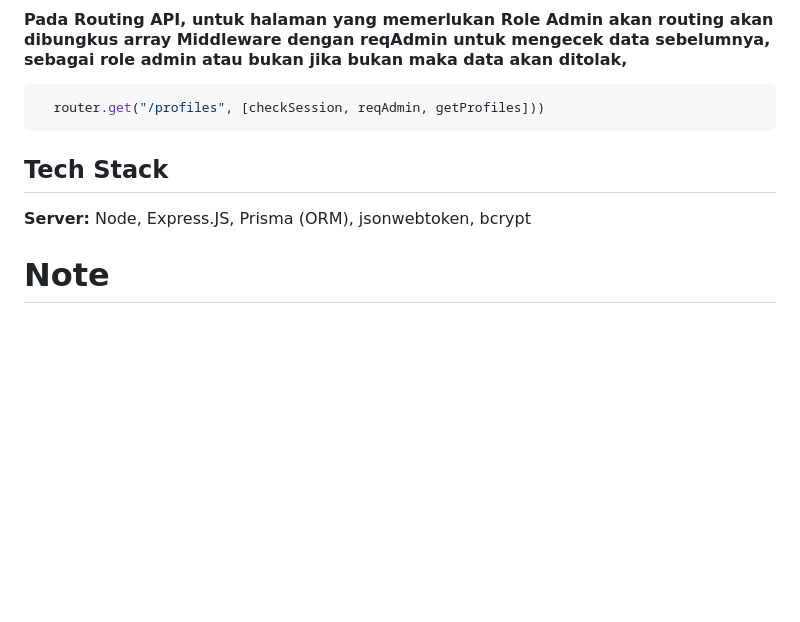
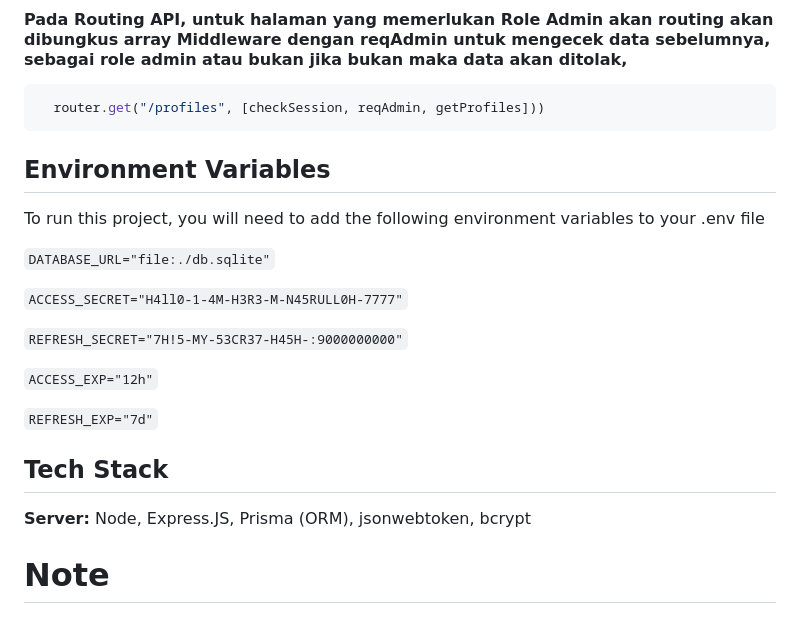
Before and after one commit to An-Ace/yatech-test, a Markdown page: README.md, the part around the change. GitHub-like rendering; blank space fills up the shorter version.

Commit message:
update-readme

````diff
--- a/README.md
+++ b/README.md
@@ -152,10 +152,24 @@ function solution(a: number[], m: any, k: any) {
 ```javascript
   router.get("/profiles", [checkSession, reqAdmin, getProfiles]))
 ```
+
+## Environment Variables
+
+To run this project, you will need to add the following environment variables to your .env file
+
+`DATABASE_URL="file:./db.sqlite"`
+
+`ACCESS_SECRET="H4ll0-1-4M-H3R3-M-N45RULL0H-7777"`
+
+`REFRESH_SECRET="7H!5-MY-53CR37-H45H-:9000000000"`
+
+`ACCESS_EXP="12h"`
+
+`REFRESH_EXP="7d"`
+
 ## Tech Stack
 
 **Server:** Node, Express.JS, Prisma (ORM), jsonwebtoken, bcrypt
-
 
 # Note
 - ### Screenshoot Percobaan ada pada folder **screenshoot**.
````
